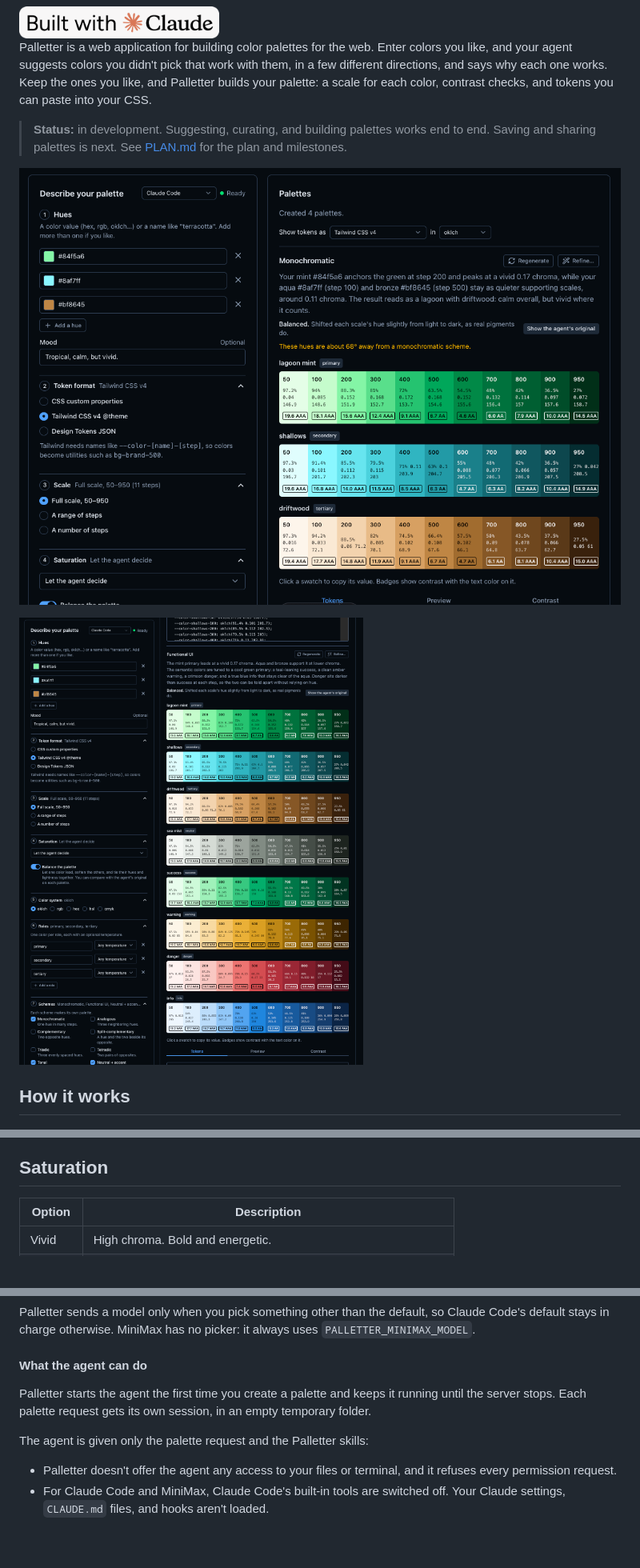
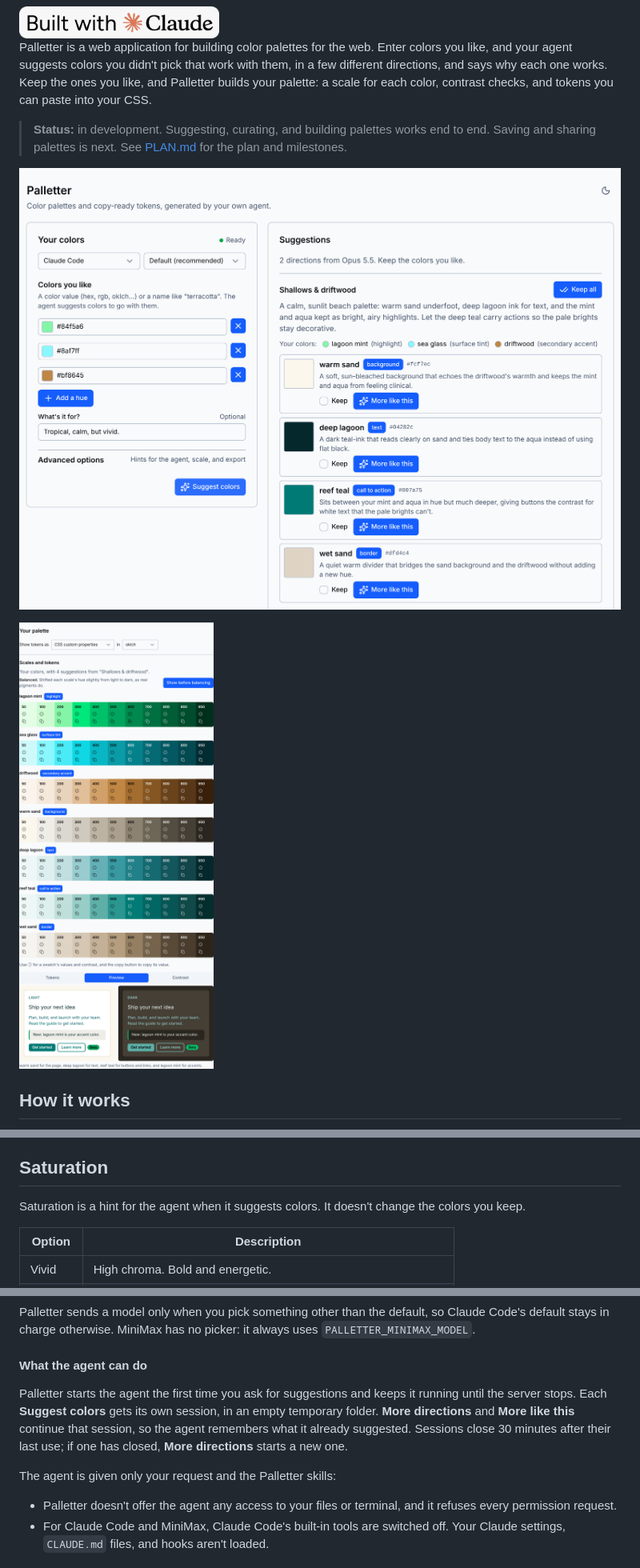
Before and after one commit to seanrobmerriam/palletter, a Markdown page: README.md, 3 parts joined by grey strips. Shown at 80% size. Rendered like a GitHub page; pictures changed too: docs/images/functional-ui.png (deleted), docs/images/palette.png (added), docs/images/palettes.png (deleted); blank space fills up the shorter version.

```diff
--- a/README.md
+++ b/README.md
@@ -6,9 +6,9 @@ Palletter is a web application for building color palettes for the web. Enter co
 
 > **Status:** in development. Suggesting, curating, and building palettes works end to end. Saving and sharing palettes is next. See [PLAN.md](./PLAN.md) for the plan and milestones.
 
-![Palletter with three hues (mint, aqua, and bronze) and the mood "Tropical, calm, but vivid." The Palettes panel shows a monochromatic palette with a full 50–950 scale for each color, the agent's rationale, a note on what balancing changed, and a contrast badge on every swatch.](docs/images/palettes.png)
+![Palletter with three colors (mint, aqua, and bronze) and "Tropical, calm, but vivid." Claude Code suggests two directions. The first, "Shallows & driftwood", adds a warm sand background, deep lagoon text, a reef teal call to action, and a wet sand border, each with a reason, a Keep checkbox, and More like this.](docs/images/suggestions.png)
 
-![The same request as a Functional UI palette: the three brand colors plus a tinted neutral and success, warning, danger, and info scales tuned to the mint primary.](docs/images/functional-ui.png)
+![The palette built from the first direction: a 50–950 scale for each of the seven colors with its role, a note on what balancing changed, and the Preview tab, where warm sand is the page, deep lagoon the text, reef teal the buttons, and lagoon mint the accent, in light and dark.](docs/images/palette.png)
 
 ## How it works
 
@@ -105,6 +115,8 @@ Each balanced palette says what Palletter changed, and **Show before balancing**
 
 ## Saturation
 
+Saturation is a hint for the agent when it suggests colors. It doesn't change the colors you keep.
+
 | Option | Description |
 | ------ | ----------- |
 | Vivid  | High chroma. Bold and energetic. |
@@ -209,9 +221,9 @@ Palletter sends a model only when you pick something other than the default, so
 
 #### What the agent can do
 
-Palletter starts the agent the first time you create a palette and keeps it running until the server stops. Each palette request gets its own session, in an empty temporary folder.
+Palletter starts the agent the first time you ask for suggestions and keeps it running until the server stops. Each **Suggest colors** gets its own session, in an empty temporary folder. **More directions** and **More like this** continue that session, so the agent remembers what it already suggested. Sessions close 30 minutes after their last use; if one has closed, **More directions** starts a new one.
 
-The agent is given only the palette request and the Palletter skills:
+The agent is given only your request and the Palletter skills:
 
 - Palletter doesn't offer the agent any access to your files or terminal, and it refuses every permission request.
 - For Claude Code and MiniMax, Claude Code's built-in tools are switched off. Your Claude settings, `CLAUDE.md` files, and hooks aren't loaded.
```
Also changed, not shown: other parts of README.md (+17 -7 lines), PLAN.md (+2 -2 lines), 2 other files.
